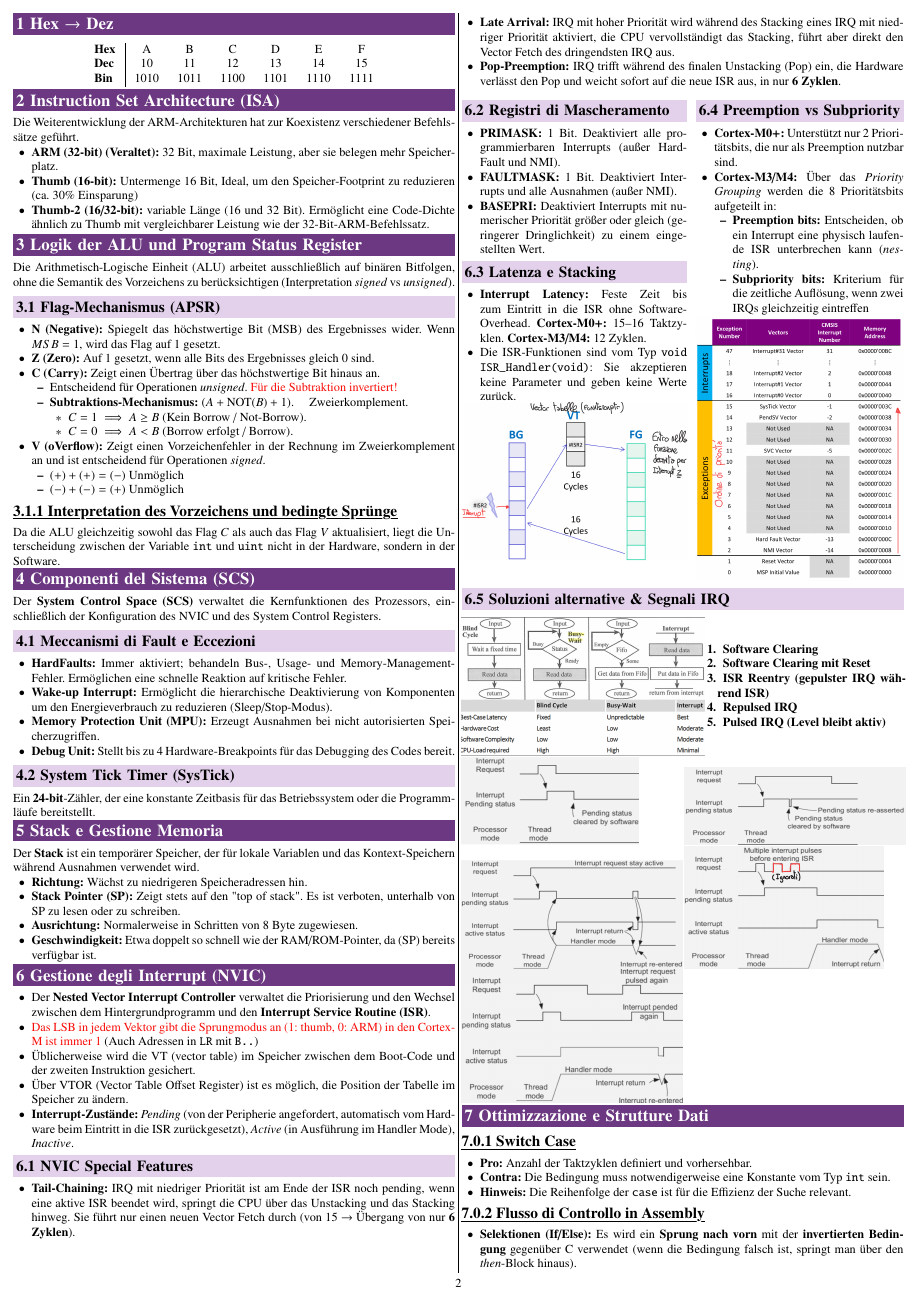
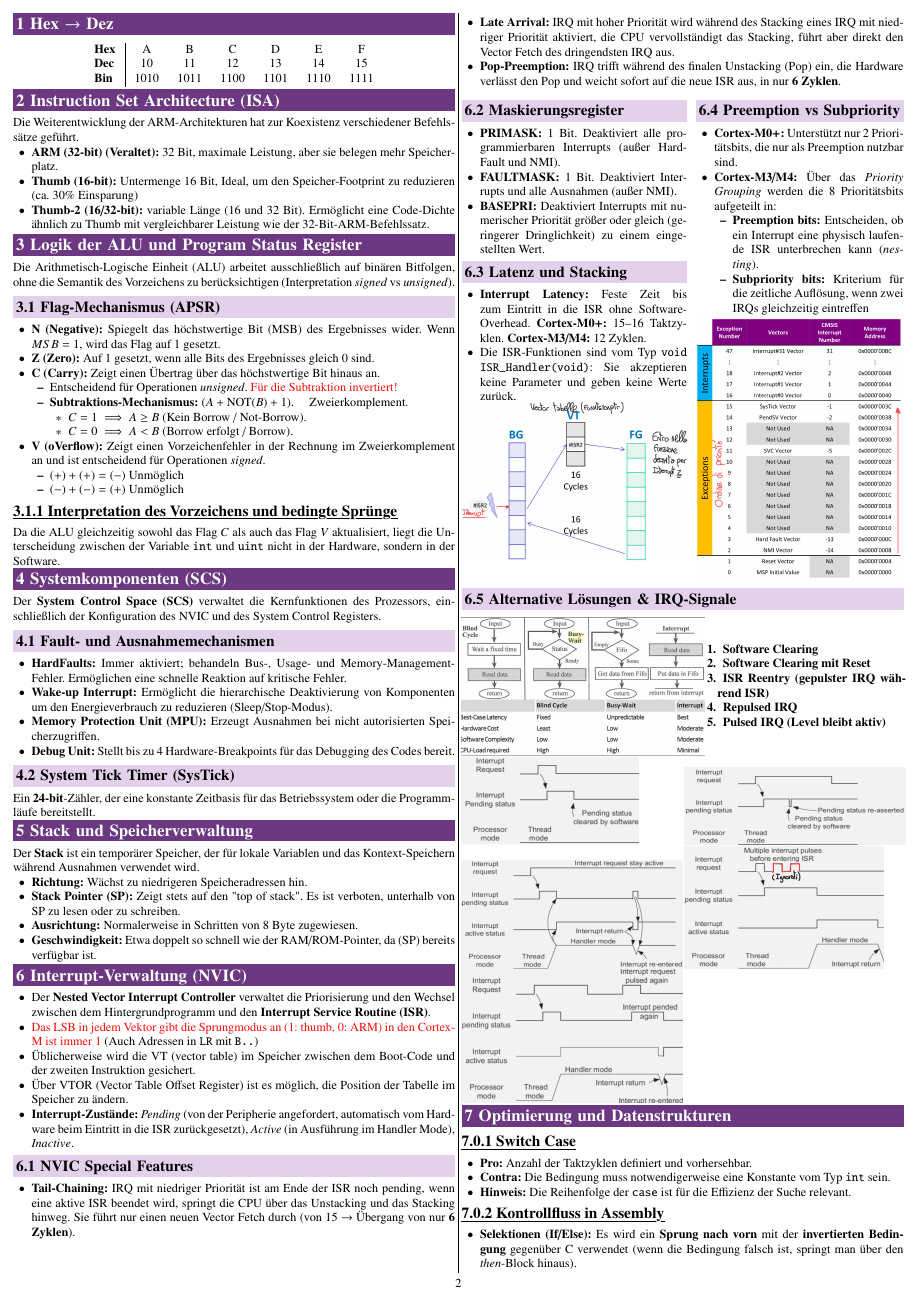
Before and after one commit to FlorianNaef/FS26, a LaTeX document (ComEng/ComEng.tex, which reads ComEng/sections/02_steuerung_system.tex, ComEng/sections/03_stack_speicher.tex): page 2 of 4 before the commit and page 2 of 3 after it. Compiled offline with pdfLaTeX.

Commit message:
CompEng Zusammenfassung verdeutscht ;) kuss flo

```diff
--- a/ComEng/ComEng.tex
+++ b/ComEng/ComEng.tex
@@ -33,5 +33,5 @@
 % =========================================== DOCUMENT ============================================
 \begin{document}
     \begin{layout}
-        \input{sections/01_fondamenti.tex}
-        \input{sections/02_sistema_controllo.tex}
+        \input{sections/01_grundlagen.tex}
+        \input{sections/02_steuerung_system.tex}
--- a/ComEng/sections/02_sistema_controllo.tex
+++ b/ComEng/sections/02_steuerung_system.tex
@@ -1,11 +1,12 @@
-% --- SEZIONE 1: COMPONENTI DI SISTEMA E CONTROLLO ---
+% --- SEKTION 1: SYSTEMKOMPONENTEN UND STEUERUNG ---
 
-\section{Componenti del Sistema (SCS)}
+\section{Systemkomponenten (SCS)}
 Der \textbf{System Control Space (SCS)} verwaltet die Kernfunktionen des Prozessors, einschließlich der Konfiguration des NVIC und des System Control Registers.
 
-\subsection{Meccanismi di Fault e Eccezioni}
+\subsection{Fault- und Ausnahmemechanismen}
 \begin{itemize}
-    \item \textbf{HardFaults:} Immer aktiviert; behandeln Bus-, Usage- und Memory-Management-Fehler. Ermöglichen eine schnelle Reaktion auf kritische Fehler.
+    \item \textbf{HardFaults:} Immer aktiviert; behandeln Bus-, Usage- und Memory-Management-Fehler.
+    Ermöglichen eine schnelle Reaktion auf kritische Fehler.
     \item \textbf{Wake-up Interrupt:} Ermöglicht die hierarchische Deaktivierung von Komponenten
      um den Energieverbrauch zu reduzieren (Sleep/Stop-Modus).
     \item \textbf{Memory Protection Unit (MPU):} Erzeugt Ausnahmen bei nicht autorisierten Speicherzugriffen.
@@ -15,16 +16,18 @@ Der \textbf{System Control Space (SCS)} verwaltet die Kernfunktionen des Prozess
 \subsection{System Tick Timer (SysTick)}
 Ein \textbf{24-bit}-Zähler, der eine konstante Zeitbasis für das Betriebssystem oder die Programmläufe bereitstellt.
 
-\section{Stack e Gestione Memoria}
+\section{Stack und Speicherverwaltung}
 Der \textbf{Stack} ist ein temporärer Speicher, der für lokale Variablen und das Kontext-Speichern während Ausnahmen verwendet wird.
+
 \begin{itemize}
     \item \textbf{Richtung:} Wächst zu niedrigeren Speicheradressen hin.
-    \item \textbf{Stack Pointer (SP):} Zeigt stets auf den "top of stack". Es ist verboten, unterhalb von SP zu lesen oder zu schreiben.
+    \item \textbf{Stack Pointer (SP):} Zeigt stets auf den "top of stack".
+    Es ist verboten, unterhalb von SP zu lesen oder zu schreiben.
     \item \textbf{Ausrichtung:} Normalerweise in Schritten von 8 Byte zugewiesen.
     \item \textbf{Geschwindigkeit:} Etwa doppelt so schnell wie der RAM/ROM-Pointer, da (SP) bereits verfügbar ist.
 \end{itemize}
 
-\section{Gestione degli Interrupt (NVIC)}
+\section{Interrupt-Verwaltung (NVIC)}
 
 \begin{itemize}
     \item Der \textbf{Nested Vector Interrupt Controller} verwaltet die Priorisierung und den Wechsel zwischen dem Hintergrundprogramm und den \textbf{Interrupt Service Routine (ISR)}.
@@ -45,16 +49,18 @@ Der \textbf{Stack} ist ein temporärer Speicher, der für lokale Variablen und d
 \end{itemize}
 
 \begin{minipage}[t]{0.51\columnwidth}
-    \subsection{Registri di Mascheramento}
+    \subsection{Maskierungsregister}
     \begin{itemize}
-        \item \textbf{PRIMASK:} 1 Bit. Deaktiviert alle programmierbaren Interrupts (außer HardFault und NMI).
+        \item \textbf{PRIMASK:} 1 Bit.
+        Deaktiviert alle programmierbaren Interrupts (außer HardFault und NMI).
         \item \textbf{FAULTMASK:} 1 Bit. Deaktiviert Interrupts und alle Ausnahmen (außer NMI).
         \item \textbf{BASEPRI:} Deaktiviert Interrupts mit numerischer Priorität größer oder gleich (geringerer Dringlichkeit) zu einem eingestellten Wert.
     \end{itemize}
 
-    \subsection{Latenza e Stacking}
+    \subsection{Latenz und Stacking}
     \begin{itemize}
-        \item \textbf{Interrupt Latency:} Feste Zeit bis zum Eintritt in die ISR ohne Software-Overhead. \textbf{Cortex-M0+:} 15--16 Taktzyklen. \textbf{Cortex-M3/M4:} 12 Zyklen.
+        \item \textbf{Interrupt Latency:} Feste Zeit bis zum Eintritt in die ISR ohne Software-Overhead.
+        \textbf{Cortex-M0+:} 15--16 Taktzyklen. \textbf{Cortex-M3/M4:} 12 Zyklen.
         \item Die ISR-Funktionen sind vom Typ \texttt{void ISR\_Handler(void)}: Sie akzeptieren keine Parameter und geben keine Werte zurück.
     \end{itemize}
     \includegraphics[width=\linewidth]{images/NVIC_sequence.png}
@@ -73,7 +79,7 @@ Der \textbf{Stack} ist ein temporärer Speicher, der für lokale Variablen und d
     \includegraphics[width=\linewidth]{images/NVIC_table.png}
 \end{minipage}
 
-\subsection{Soluzioni alternative \& Segnali IRQ}
+\subsection{Alternative Lösungen \& IRQ-Signale}
 \begin{minipage}{0.55\columnwidth}
     \includegraphics[width=\linewidth]{images/pooling_interrupts.png}
 \end{minipage}
--- a/ComEng/sections/03_memoria_stack.tex
+++ b/ComEng/sections/03_stack_speicher.tex
@@ -1,5 +1,5 @@
-% --- SEZIONE 2: MODELLO DI MEMORIA E STACK ---
-\section{Ottimizzazione e Strutture Dati}
+% --- SEKTION 2: SPEICHERMODELL UND STACK ---
+\section{Optimierung und Datenstrukturen}
 
 \subsubsection{Switch Case}
 \begin{itemize}
@@ -8,17 +8,17 @@
     \item \textbf{Hinweis:} Die Reihenfolge der \texttt{case} ist für die Effizienz der Suche relevant.
 \end{itemize}
 
-\subsubsection{Flusso di Controllo in Assembly}
+\subsubsection{Kontrollfluss in Assembly}
 \begin{itemize}
     \item \textbf{Selektionen (If/Else):} Es wird ein \textbf{Sprung nach vorn} mit der \textbf{invertierten Bedingung} gegenüber C verwendet (wenn die Bedingung falsch ist, springt man über den \textit{then}-Block hinaus).
     \item \textbf{Iterationen (Loop):} Es wird ein \textbf{Sprung nach hinten} am Ende der Schleife verwendet, wobei die \textbf{Assembly-Bedingung wie in C} beibehalten wird (Sprung zum Anfang, wenn die Bedingung noch wahr ist).
 \end{itemize}
 
-% \subsubsection{Tecniche di Ottimizzazione}
+% \subsubsection{Optimierungstechniken}
 % \begin{itemize}
-%     \item \textbf{Loop Unrolling:} Tecnica che consiste nel ripetere il corpo del loop
-%     per ridurre l'overhead dei \textit{branch} e degli incrementi del contatore.
+%     \item \textbf{Loop Unrolling:} Technik, bei der der Schleifenkörper wiederholt wird,
+%     um den Overhead von \textit{Branches} und Zählerinkrementen zu reduzieren.
 %     \texttt{\#pragma unroll (n)}
-%     \item \textbf{Pointers (Stackless):} L'uso dei registri invece dello stack per manipolare i puntatori è significativamente più veloce (spesso più del doppio).
+%     \item \textbf{Pointers (Stackless):} Die Verwendung von Registern anstelle des Stacks zur Manipulation von Zeigern ist deutlich schneller (oft mehr als doppelt so schnell).
 % \end{itemize}
 
@@ -26,7 +26,8 @@
 \begin{itemize}
     \item \textbf{Lokale Arrays:} Sehr \textbf{ineffizient}.
     hohe Anzahl von Zyklen nur für die Initialisierung im Stack-Frame
-    \item \textbf{Strukturen:} Es ist empfehlenswert, die \textbf{Strukturen global zu definieren}. Die lokale Initialisierung auf dem Stack führt zu einem hohen Overhead an Taktzyklen.
+    \item \textbf{Strukturen:} Es ist empfehlenswert, die \textbf{Strukturen global zu definieren}.
+    Die lokale Initialisierung auf dem Stack führt zu einem hohen Overhead an Taktzyklen.
     \item \textbf{Bitfields:} Extrem \textbf{ineffizient}.
     Obwohl sie Speicher sparen, erfordern sie komplexe Operationen von
      \textit{Read-Modify-Write} (LDR, Shift, Mask, OR, STR)
```
Also changed, not shown: ComEng/sections/04_architekturen_adressierung.tex (renamed from ComEng/sections/04_architetture_indirizzamento.tex, +9 -8 lines), ComEng/sections/05_compiling_io.tex (renamed from ComEng/sections/05_compilazione_io.tex, +5 -4 lines), ComEng/sections/06_beispiele.tex (renamed from ComEng/sections/06_esempi.tex, +6 -6 lines), ComEng/sections/01_grundlagen.tex (renamed from ComEng/sections/01_fondamenti.tex), ComEng/ComEng.tex (8 more changed lines), ComEng/sections/02_steuerung_system.tex (9 more changed lines), ComEng/sections/03_stack_speicher.tex (2 more changed lines), 1 other file.
